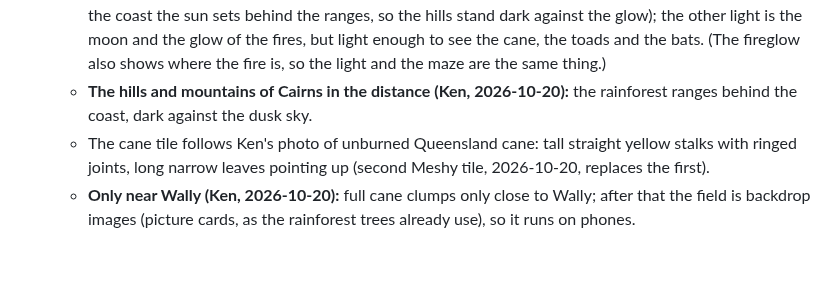
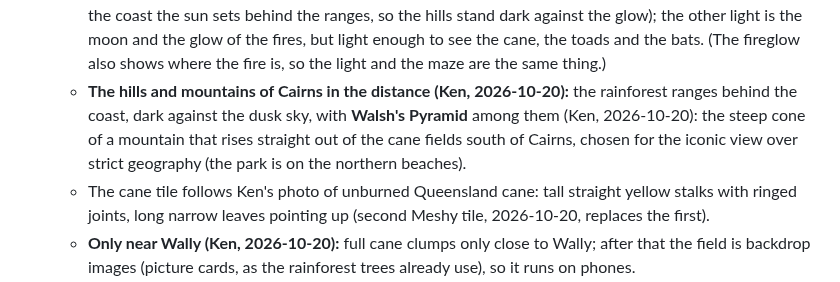
Before and after one commit to kenbin64/chomp2, a Markdown page: MASTER.md, the part around the change. Rendered like a GitHub page; blank space fills up the shorter version.

Commit message:
MASTER.md: Walsh's Pyramid in the cane field backdrop
Co-Authored-By: Claude Opus 5.5 <noreply@anthropic.com>

```diff
--- a/MASTER.md
+++ b/MASTER.md
@@ -72,7 +72,9 @@ through the trip. Keys are just keys: a key opens a gate or a chest; it is not a
      to see the cane, the toads and the bats. (The fireglow also shows where the fire is, so the light and
      the maze are the same thing.)
    - **The hills and mountains of Cairns in the distance (Ken, 2026-10-20):** the rainforest ranges behind
-     the coast, dark against the dusk sky.
+     the coast, dark against the dusk sky, with **Walsh's Pyramid** among them (Ken, 2026-10-20): the steep
+     cone of a mountain that rises straight out of the cane fields south of Cairns, chosen for the iconic
+     view over strict geography (the park is on the northern beaches).
    - The cane tile follows Ken's photo of unburned Queensland cane: tall straight yellow stalks with ringed
      joints, long narrow leaves pointing up (second Meshy tile, 2026-10-20, replaces the first).
    - **Only near Wally (Ken, 2026-10-20):** full cane clumps only close to Wally; after that the field is
```
